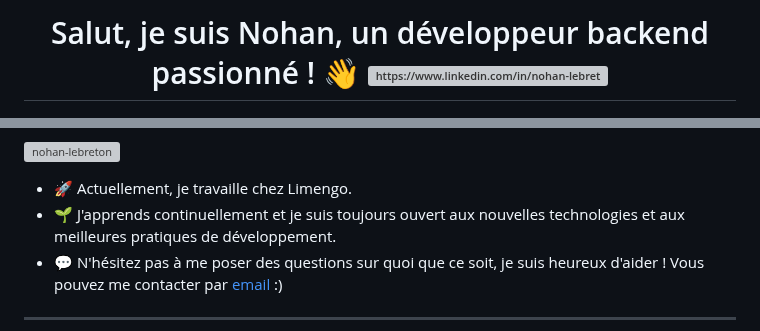
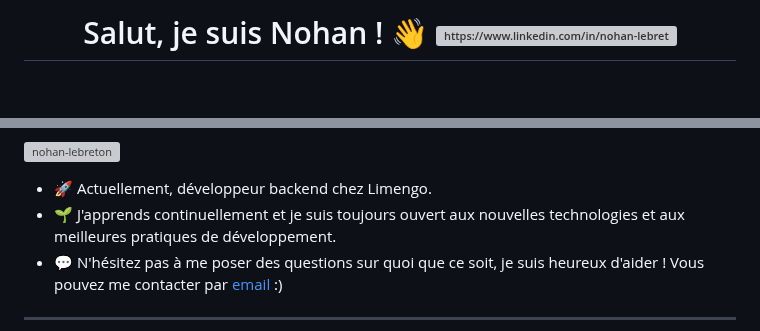
Before and after one commit to nohan-lebreton/nohan-lebreton, a Markdown page: README.md, 2 parts joined by grey strips. Rendered like a GitHub page; blank space fills up the shorter version; grey boxes are pictures that could not be loaded.

```diff
--- a/README.md
+++ b/README.md
@@ -1,4 +1,4 @@
-<h1 align="center"> Salut, je suis Nohan, un développeur backend passionné ! 👋
+<h1 align="center"> Salut, je suis Nohan ! 👋
 <a href="https://linkedin.com/in/https://www.linkedin.com/in/nohan-lebreton-199b20210/" target="blank"><img align="center" src="https://raw.githubusercontent.com/rahuldkjain/github-profile-readme-generator/master/src/images/icons/Social/linked-in-alt.svg" alt="https://www.linkedin.com/in/nohan-lebreton-199b20210/" height="30" width="40" /></a></h1>
 
 <p align="center">
@@ -7,7 +7,7 @@
  <p align="left"> <img src="https://komarev.com/ghpvc/?username=nohan-lebreton&label=Profile%20views&color=0e75b6&style=flat" alt="nohan-lebreton" />
 
 
- - 🚀 Actuellement, je travaille chez Limengo.
+ - 🚀 Actuellement, développeur backend chez Limengo.
 - 🌱 J'apprends continuellement et je suis toujours ouvert aux nouvelles technologies et aux meilleures pratiques de développement.
 - 💬 N'hésitez pas à me poser des questions sur quoi que ce soit, je suis heureux d'aider ! Vous pouvez me contacter par [email](lebreton.nohan@gmail.com)  :)
 
```
